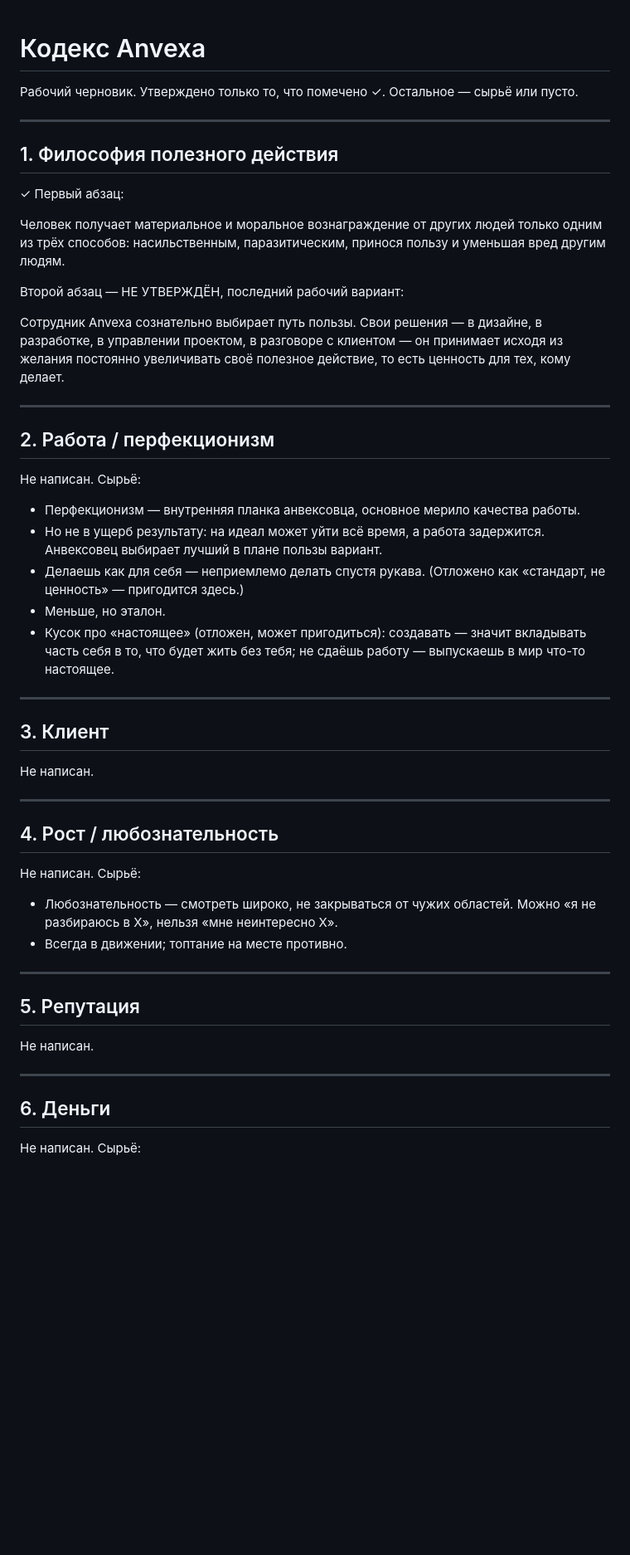
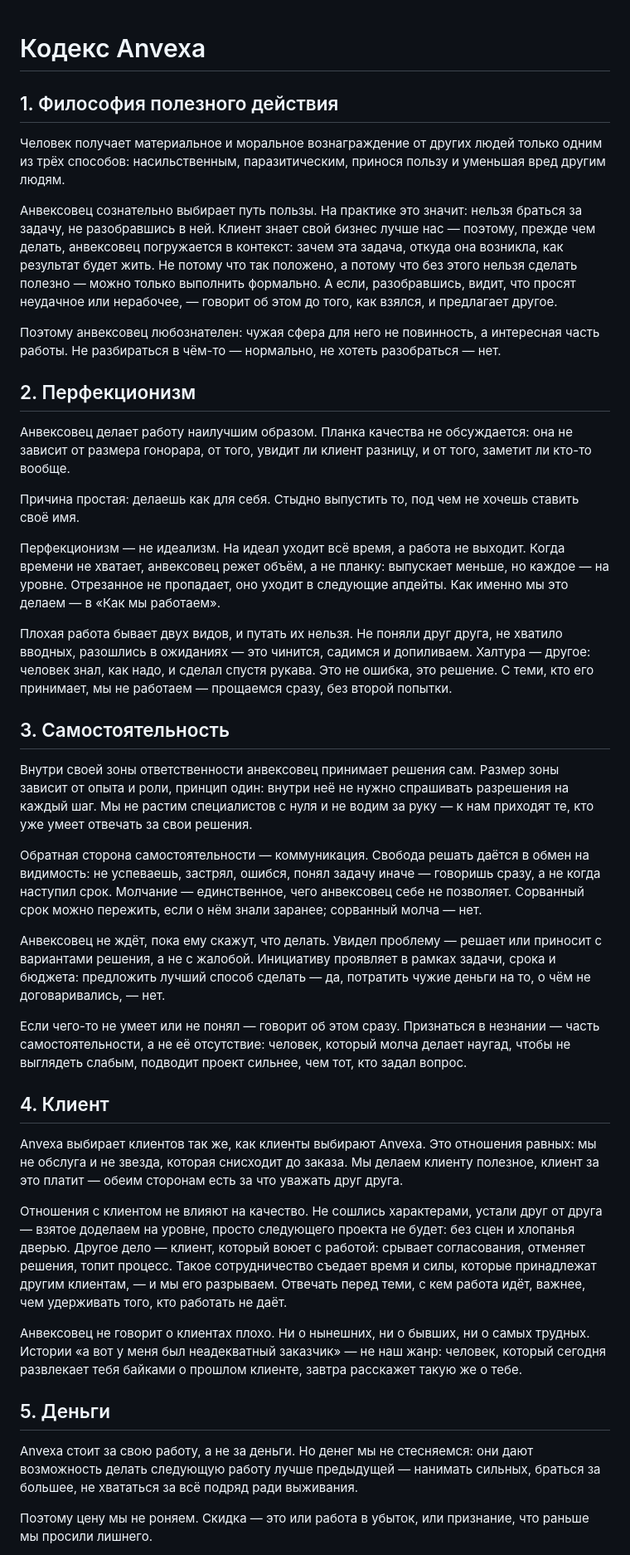
Before and after one commit to prizmatiq/anvx-base, a Markdown page: codex/document.md, the part around one of its changes. Shown at 83% size. GitHub-like rendering; blank space fills up the shorter version.

Commit message:
codex draft 2

```diff
--- a/codex/document.md
+++ b/codex/document.md
@@ -1,55 +1,44 @@
 # Кодекс Anvexa
-
-Рабочий черновик. Утверждено только то, что помечено ✓. Остальное — сырьё или пусто.
-
----
 
 ## 1. Философия полезного действия
 
-✓ Первый абзац:
-
 Человек получает материальное и моральное вознаграждение от других людей только одним из трёх способов: насильственным, паразитическим, принося пользу и уменьшая вред другим людям.
 
-Второй абзац — НЕ УТВЕРЖДЁН, последний рабочий вариант:
+Анвексовец сознательно выбирает путь пользы. На практике это значит: нельзя браться за задачу, не разобравшись в ней. Клиент знает свой бизнес лучше нас — поэтому, прежде чем делать, анвексовец погружается в контекст: зачем эта задача, откуда она возникла, как результат будет жить. Не потому что так положено, а потому что без этого нельзя сделать полезно — можно только выполнить формально. А если, разобравшись, видит, что просят неудачное или нерабочее, — говорит об этом до того, как взялся, и предлагает другое.
 
-Сотрудник Anvexa сознательно выбирает путь пользы. Свои решения — в дизайне, в разработке, в управлении проектом, в разговоре с клиентом — он принимает исходя из желания постоянно увеличивать своё полезное действие, то есть ценность для тех, кому делает.
+Поэтому анвексовец любознателен: чужая сфера для него не повинность, а интересная часть работы. Не разбираться в чём-то — нормально, не хотеть разобраться — нет.
 
----
+## 2. Перфекционизм
 
-## 2. Работа / перфекционизм
+Анвексовец делает работу наилучшим образом. Планка качества не обсуждается: она не зависит от размера гонорара, от того, увидит ли клиент разницу, и от того, заметит ли кто-то вообще.
 
-Не написан. Сырьё:
+Причина простая: делаешь как для себя. Стыдно выпустить то, под чем не хочешь ставить своё имя.
 
-- Перфекционизм — внутренняя планка анвексовца, основное мерило качества работы.
-- Но не в ущерб результату: на идеал может уйти всё время, а работа задержится. Анвексовец выбирает лучший в плане пользы вариант.
-- Делаешь как для себя — неприемлемо делать спустя рукава. (Отложено как «стандарт, не ценность» — пригодится здесь.)
-- Меньше, но эталон.
-- Кусок про «настоящее» (отложен, может пригодиться): создавать — значит вкладывать часть себя в то, что будет жить без тебя; не сдаёшь работу — выпускаешь в мир что-то настоящее.
+Перфекционизм — не идеализм. На идеал уходит всё время, а работа не выходит. Когда времени не хватает, анвексовец режет объём, а не планку: выпускает меньше, но каждое — на уровне. Отрезанное не пропадает, оно уходит в следующие апдейты. Как именно мы это делаем — в «Как мы работаем».
 
----
+Плохая работа бывает двух видов, и путать их нельзя. Не поняли друг друга, не хватило вводных, разошлись в ожиданиях — это чинится, садимся и допиливаем. Халтура — другое: человек знал, как надо, и сделал спустя рукава. Это не ошибка, это решение. С теми, кто его принимает, мы не работаем — прощаемся сразу, без второй попытки.
 
-## 3. Клиент
+## 3. Самостоятельность
 
-Не написан.
+Внутри своей зоны ответственности анвексовец принимает решения сам. Размер зоны зависит от опыта и роли, принцип один: внутри неё не нужно спрашивать разрешения на каждый шаг. Мы не растим специалистов с нуля и не водим за руку — к нам приходят те, кто уже умеет отвечать за свои решения.
 
----
+Обратная сторона самостоятельности — коммуникация. Свобода решать даётся в обмен на видимость: не успеваешь, застрял, ошибся, понял задачу иначе — говоришь сразу, а не когда наступил срок. Молчание — единственное, чего анвексовец себе не позволяет. Сорванный срок можно пережить, если о нём знали заранее; сорванный молча — нет.
 
-## 4. Рост / любознательность
+Анвексовец не ждёт, пока ему скажут, что делать. Увидел проблему — решает или приносит с вариантами решения, а не с жалобой. Инициативу проявляет в рамках задачи, срока и бюджета: предложить лучший способ сделать — да, потратить чужие деньги на то, о чём не договаривались, — нет.
 
-Не написан. Сырьё:
+Если чего-то не умеет или не понял — говорит об этом сразу. Признаться в незнании — часть самостоятельности, а не её отсутствие: человек, который молча делает наугад, чтобы не выглядеть слабым, подводит проект сильнее, чем тот, кто задал вопрос.
 
-- Любознательность — смотреть широко, не закрываться от чужих областей. Можно «я не разбираюсь в X», нельзя «мне неинтересно X».
-- Всегда в движении; топтание на месте противно.
+## 4. Клиент
 
----
+Anvexa выбирает клиентов так же, как клиенты выбирают Anvexa. Это отношения равных: мы не обслуга и не звезда, которая снисходит до заказа. Мы делаем клиенту полезное, клиент за это платит — обеим сторонам есть за что уважать друг друга.
 
-## 5. Репутация
+Отношения с клиентом не влияют на качество. Не сошлись характерами, устали друг от друга — взятое доделаем на уровне, просто следующего проекта не будет: без сцен и хлопанья дверью. Другое дело — клиент, который воюет с работой: срывает согласования, отменяет решения, топит процесс. Такое сотрудничество съедает время и силы, которые принадлежат другим клиентам, — и мы его разрываем. Отвечать перед теми, с кем работа идёт, важнее, чем удерживать того, кто работать не даёт.
 
-Не написан.
+Анвексовец не говорит о клиентах плохо. Ни о нынешних, ни о бывших, ни о самых трудных. Истории «а вот у меня был неадекватный заказчик» — не наш жанр: человек, который сегодня развлекает тебя байками о прошлом клиенте, завтра расскажет такую же о тебе.
 
----
+## 5. Деньги
 
-## 6. Деньги
+Anvexa стоит за свою работу, а не за деньги. Но денег мы не стесняемся: они дают возможность делать следующую работу лучше предыдущей — нанимать сильных, браться за большее, не хвататься за всё подряд ради выживания.
 
-Не написан. Сырьё:
+Поэтому цену мы не роняем. Скидка — это или работа в убыток, или признание, что раньше мы просили лишнего.
 
```
Also changed, not shown: other parts of codex/document.md (+7 -27 lines).
